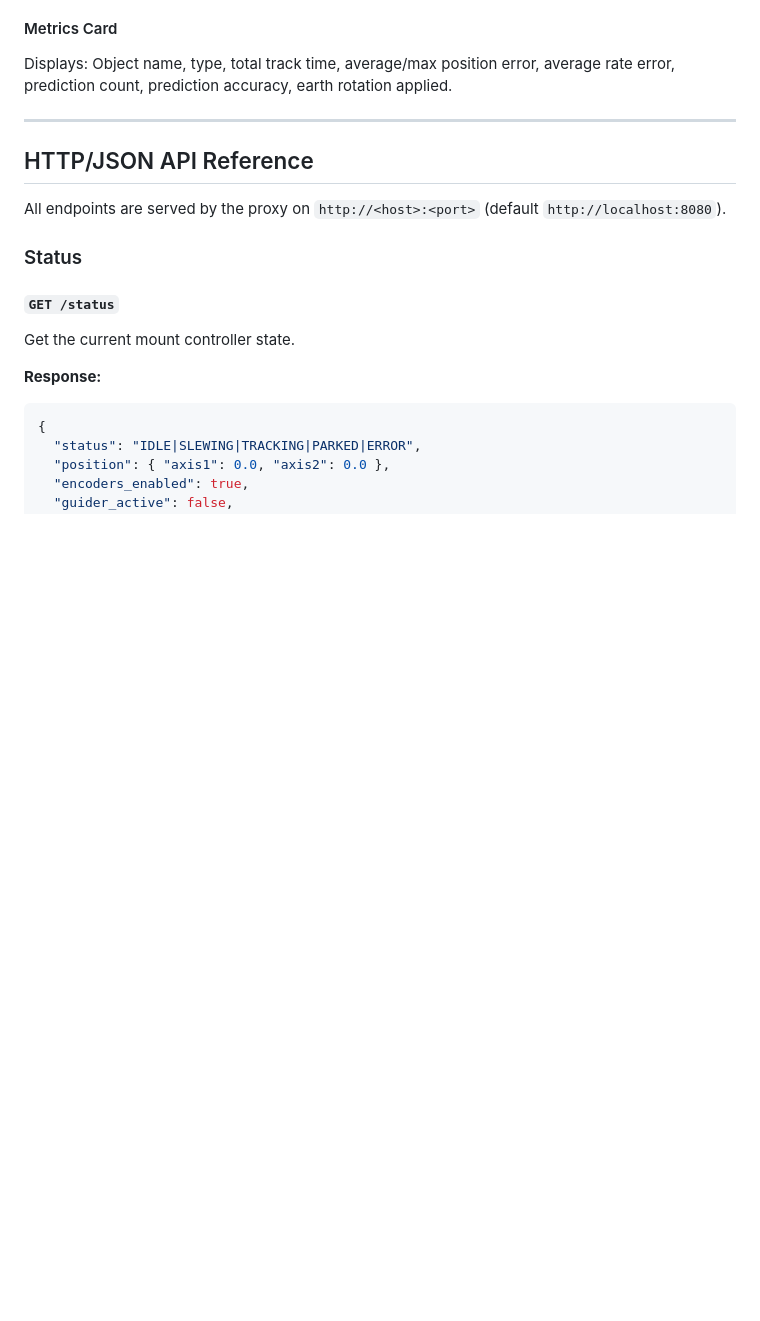
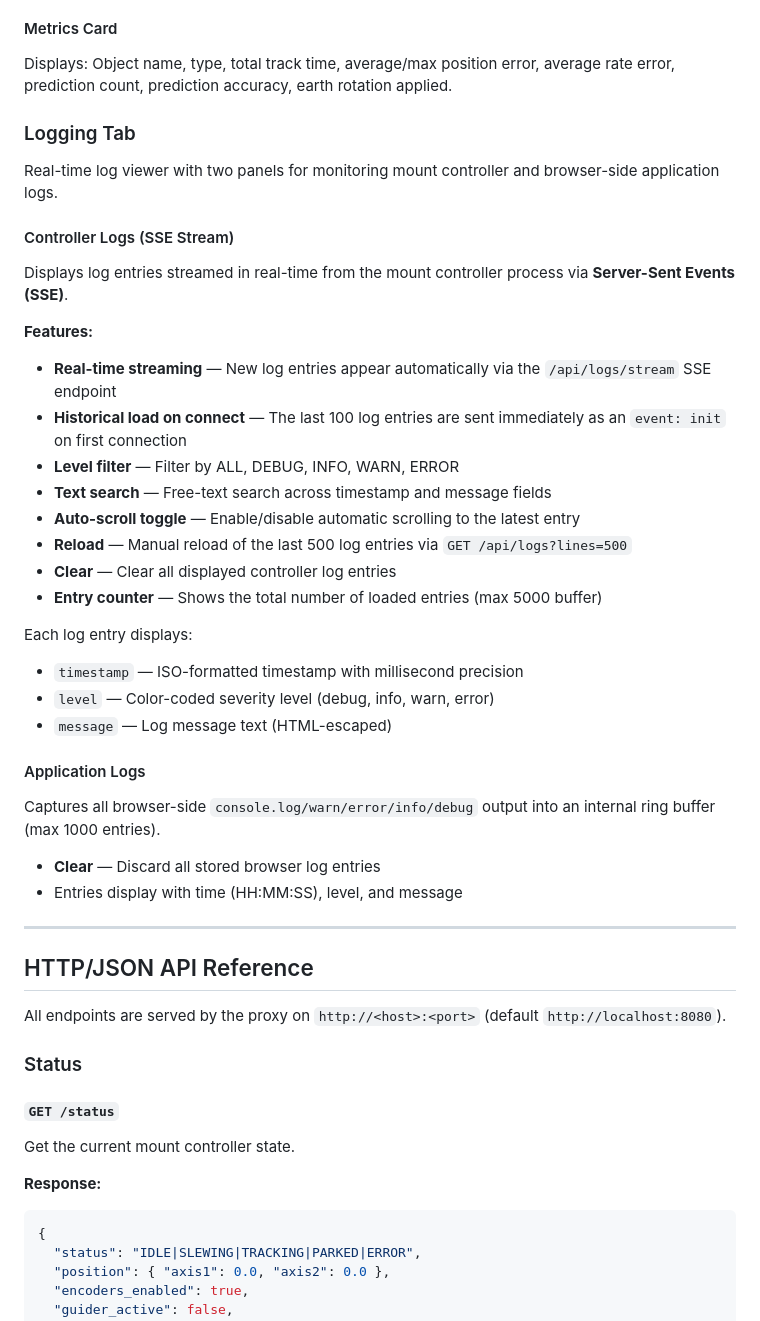
Before and after one commit to pielaszkiewicz-jacek/astro_mount_control, a Markdown page: web/README.md, the part around one of its changes. Drawn GitHub-style; blank space fills up the shorter version.

```diff
--- a/web/README.md
+++ b/web/README.md
@@ -291,6 +291,36 @@ Displays: Object name/ID, current RA/Dec, target RA/Dec, position error (arcsec)
 
 #### Metrics Card
 Displays: Object name, type, total track time, average/max position error, average rate error, prediction count, prediction accuracy, earth rotation applied.
+
+### Logging Tab
+
+Real-time log viewer with two panels for monitoring mount controller and browser-side application logs.
+
+#### Controller Logs (SSE Stream)
+
+Displays log entries streamed in real-time from the mount controller process via **Server-Sent Events (SSE)**.
+
+**Features:**
+- **Real-time streaming** — New log entries appear automatically via the `/api/logs/stream` SSE endpoint
+- **Historical load on connect** — The last 100 log entries are sent immediately as an `event: init` on first connection
+- **Level filter** — Filter by ALL, DEBUG, INFO, WARN, ERROR
+- **Text search** — Free-text search across timestamp and message fields
+- **Auto-scroll toggle** — Enable/disable automatic scrolling to the latest entry
+- **Reload** — Manual reload of the last 500 log entries via `GET /api/logs?lines=500`
+- **Clear** — Clear all displayed controller log entries
+- **Entry counter** — Shows the total number of loaded entries (max 5000 buffer)
+
+Each log entry displays:
+- `timestamp` — ISO-formatted timestamp with millisecond precision
+- `level` — Color-coded severity level (debug, info, warn, error)
+- `message` — Log message text (HTML-escaped)
+
+#### Application Logs
+
+Captures all browser-side `console.log/warn/error/info/debug` output into an internal ring buffer (max 1000 entries).
+
+- **Clear** — Discard all stored browser log entries
+- Entries display with time (HH:MM:SS), level, and message
 
 ---
 
```
Also changed, not shown: other parts of web/README.md (+4 -4 lines), web/README.pl.md (+30 -0 lines).
